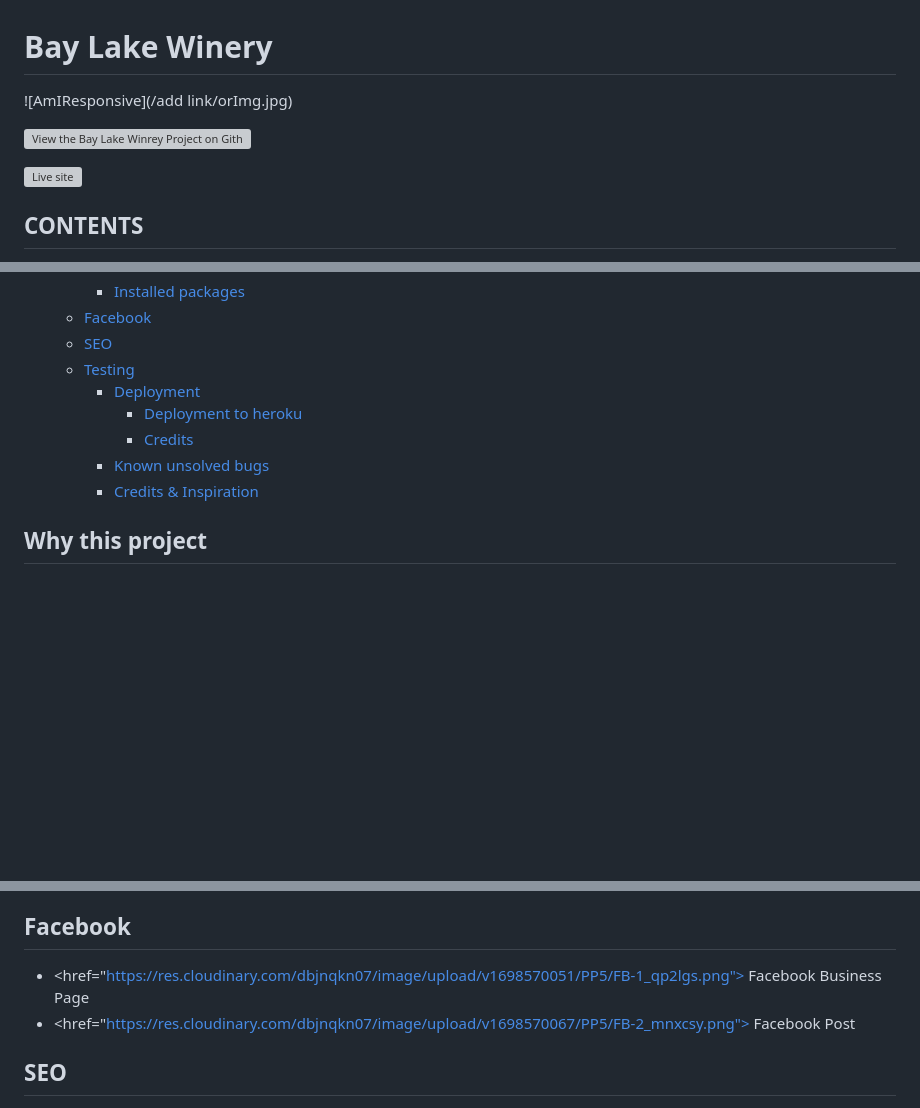
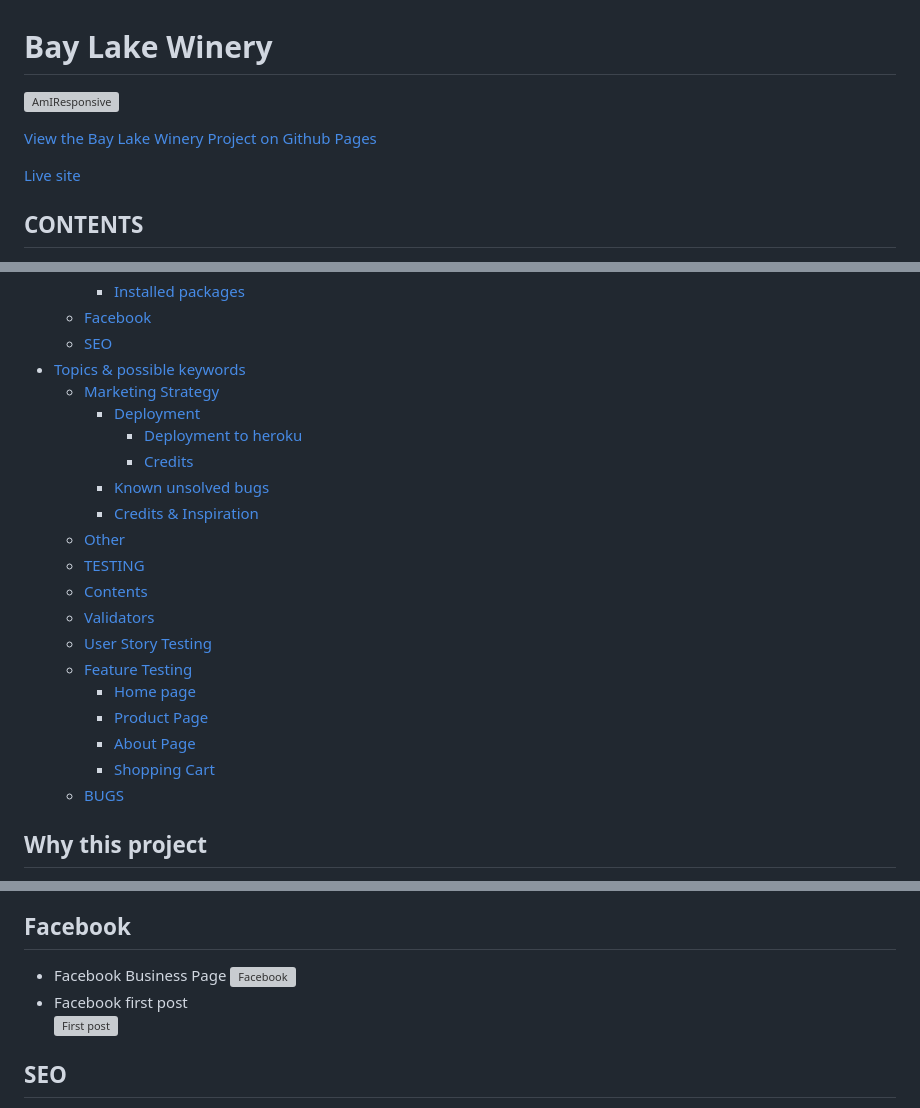
Before and after one commit to helenahagman/bay-lake-winery, a Markdown page: README.md, 3 parts joined by grey strips. Drawn GitHub-style; blank space fills up the shorter version; grey boxes are pictures that could not be loaded.

```diff
--- a/README.md
+++ b/README.md
@@ -1,10 +1,10 @@
 # Bay Lake Winery
 
-![AmIResponsive](/add link/orImg.jpg)
+![AmIResponsive](https://res.cloudinary.com/dbjnqkn07/image/upload/v1698654566/PP5/AmIResponsive_i6lwqn.jpg)
 
-![View the Bay Lake Winrey Project on Github Pages](//github.com/helenahagman/bay-lake-winery)
+[View the Bay Lake Winery Project on Github Pages](//github.com/helenahagman/bay-lake-winery)
 
-![Live site](https://bay-lake-winery-4b9e6ad86e5e.herokuapp.com/)
+[Live site](https://bay-lake-winery-4b9e6ad86e5e.herokuapp.com/)
 
 ## CONTENTS
 
@@ -39,12 +39,26 @@
     - [Installed packages](#installed-packages)
   - [Facebook](#facebook)
   - [SEO](#seo)
-  - [Testing](#testing)
+- [Topics \& possible keywords](#topics--possible-keywords)
+  - [Marketing Strategy](#marketing-strategy)
     - [Deployment](#deployment)
       - [Deployment to heroku](#deployment-to-heroku)
       - [Credits](#credits)
     - [Known unsolved bugs](#known-unsolved-bugs)
     - [Credits \& Inspiration](#credits--inspiration)
+  - [Other](#other)
+  - [TESTING](#testing)
+  - [Contents](#contents-1)
+  - [Validators](#validators)
+  - [User Story Testing](#user-story-testing)
+  - [Feature Testing](#feature-testing)
+    - [Home page](#home-page)
+    - [Product Page](#product-page)
+    - [About Page](#about-page)
+    - [Shopping Cart](#shopping-cart)
+  - [BUGS](#bugs)
+
+
 
 ## Why this project
 
@@ -264,10 +282,10 @@ Throughout the process of building the website, I have tried to think of accessi
 - sqlparse            0.4.4
 
 ## Facebook
-- <href="https://res.cloudinary.com/dbjnqkn07/image/upload/v1698570051/PP5/FB-1_qp2lgs.png">
-  Facebook Business Page</a>
-- <href="https://res.cloudinary.com/dbjnqkn07/image/upload/v1698570067/PP5/FB-2_mnxcsy.png">
-  Facebook Post</a>
+- Facebook Business Page
+![Facebook](https://res.cloudinary.com/dbjnqkn07/image/upload/v1698570051/PP5/FB-1_qp2lgs.png)
+- Facebook first post
+![First post](https://res.cloudinary.com/dbjnqkn07/image/upload/v1698570067/PP5/FB-2_mnxcsy.png)
 
 ## SEO
 - I used WordTracker to find meta keywords and I used the result as help.
```
Also changed, not shown: other parts of README.md (+88 -20 lines), TESTING.md (deleted, +0 -420 lines).
